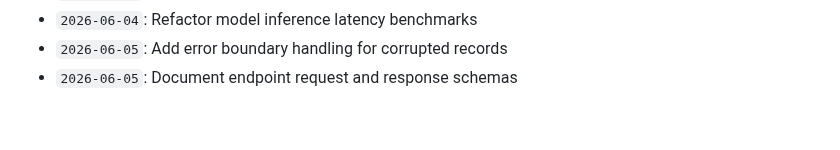
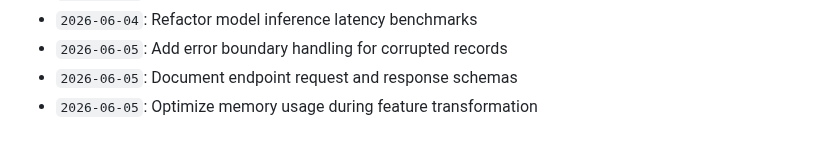
Before and after one commit to anushka-bansal27/Fraud_Detection_Project, a Markdown page: docs/activity_log.md, the part around the change. Drawn GitHub-style.

Commit message:
Optimize memory usage during feature transformation

```diff
--- a/docs/activity_log.md
+++ b/docs/activity_log.md
@@ -898,3 +898,4 @@ Continuous development, optimization, model tuning, and documentation logs.
 - `2026-06-04`: Refactor model inference latency benchmarks
 - `2026-06-05`: Add error boundary handling for corrupted records
 - `2026-06-05`: Document endpoint request and response schemas
+- `2026-06-05`: Optimize memory usage during feature transformation
```
